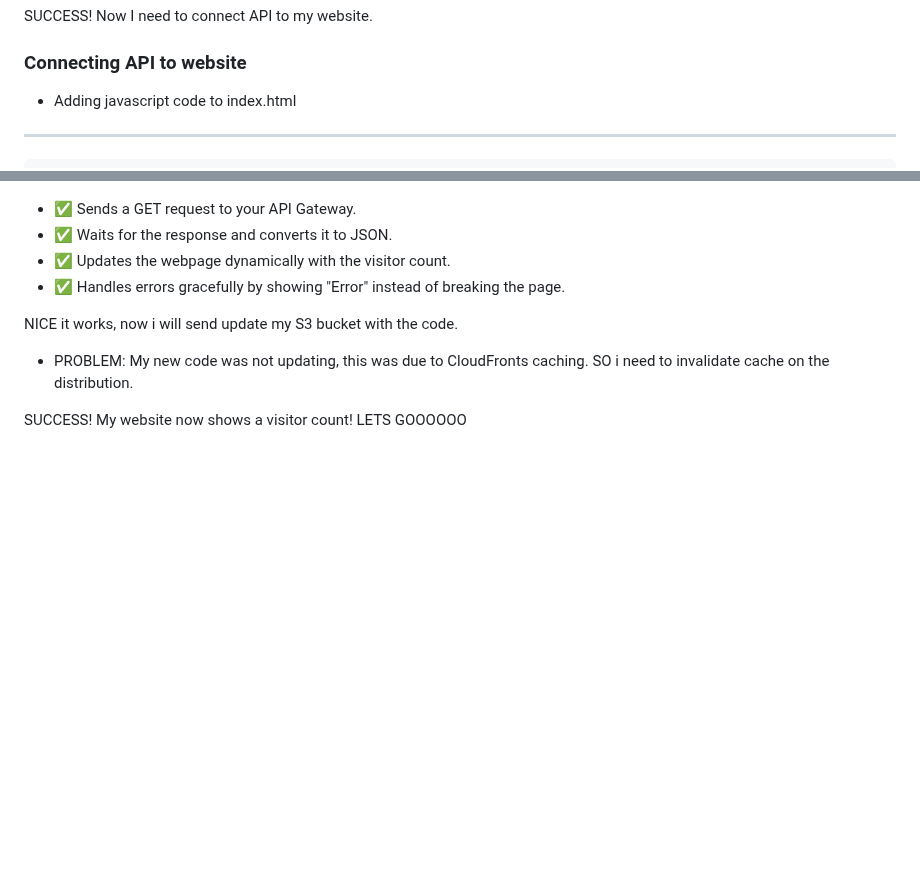
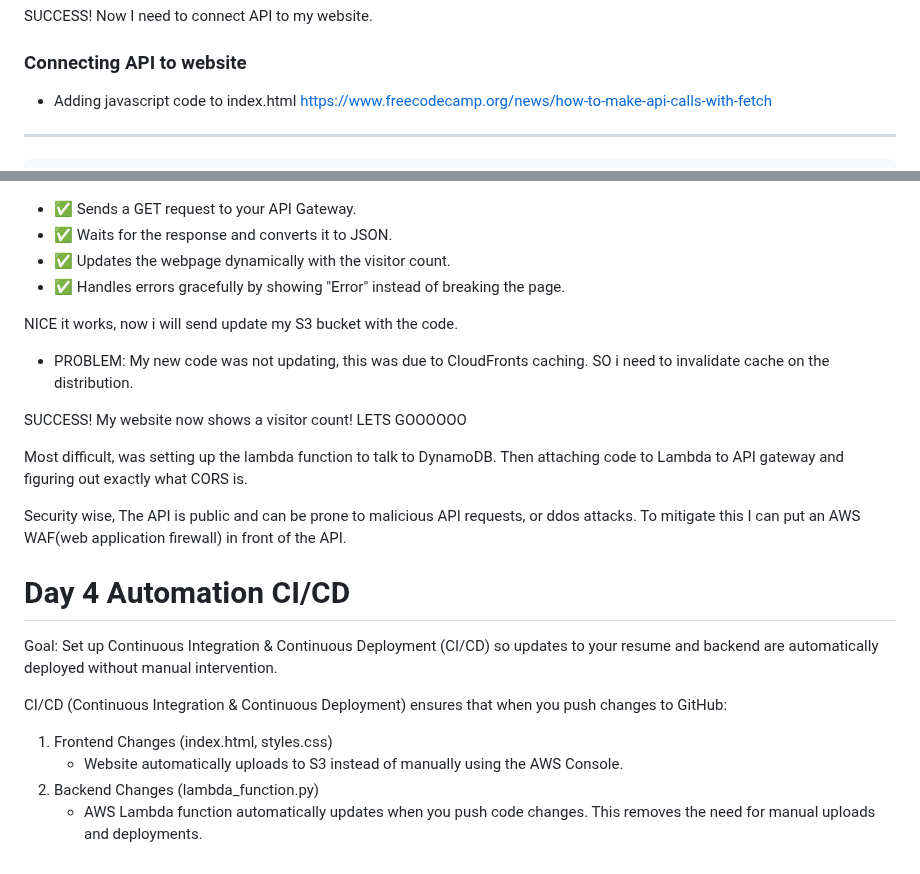
Before and after one commit to Ghi-o/cloud-resume, a Markdown page: journal.md, 2 parts joined by grey strips. Drawn GitHub-style; blank space fills up the shorter version.

Commit message:
day4 update

```diff
--- a/journal.md
+++ b/journal.md
@@ -139,6 +139,7 @@ SUCCESS! Now I need to connect API to my website.
 ### Connecting API to website
 
 - Adding javascript code to index.html
+  https://www.freecodecamp.org/news/how-to-make-api-calls-with-fetch
 
 ---
 
@@ -167,3 +168,19 @@ NICE it works, now i will send update my S3 bucket with the code.
 - PROBLEM: My new code was not updating, this was due to CloudFronts caching. SO i need to invalidate cache on the distribution.
 
 SUCCESS! My website now shows a visitor count! LETS GOOOOOO
+
+Most difficult, was setting up the lambda function to talk to DynamoDB. Then attaching code to Lambda to API gateway and figuring out exactly what CORS is.
+
+Security wise, The API is public and can be prone to malicious API requests, or ddos attacks. To mitigate this I can put an AWS WAF(web application firewall) in front of the API.
+
+# Day 4 Automation CI/CD
+
+Goal: Set up Continuous Integration & Continuous Deployment (CI/CD) so updates to your resume and backend are automatically deployed without manual intervention.
+
+CI/CD (Continuous Integration & Continuous Deployment) ensures that when you push changes to GitHub:
+
+1. Frontend Changes (index.html, styles.css)
+   - Website automatically uploads to S3 instead of manually using the AWS Console.
+2. Backend Changes (lambda_function.py)
+   - AWS Lambda function automatically updates when you push code changes.
+     This removes the need for manual uploads and deployments.
```
